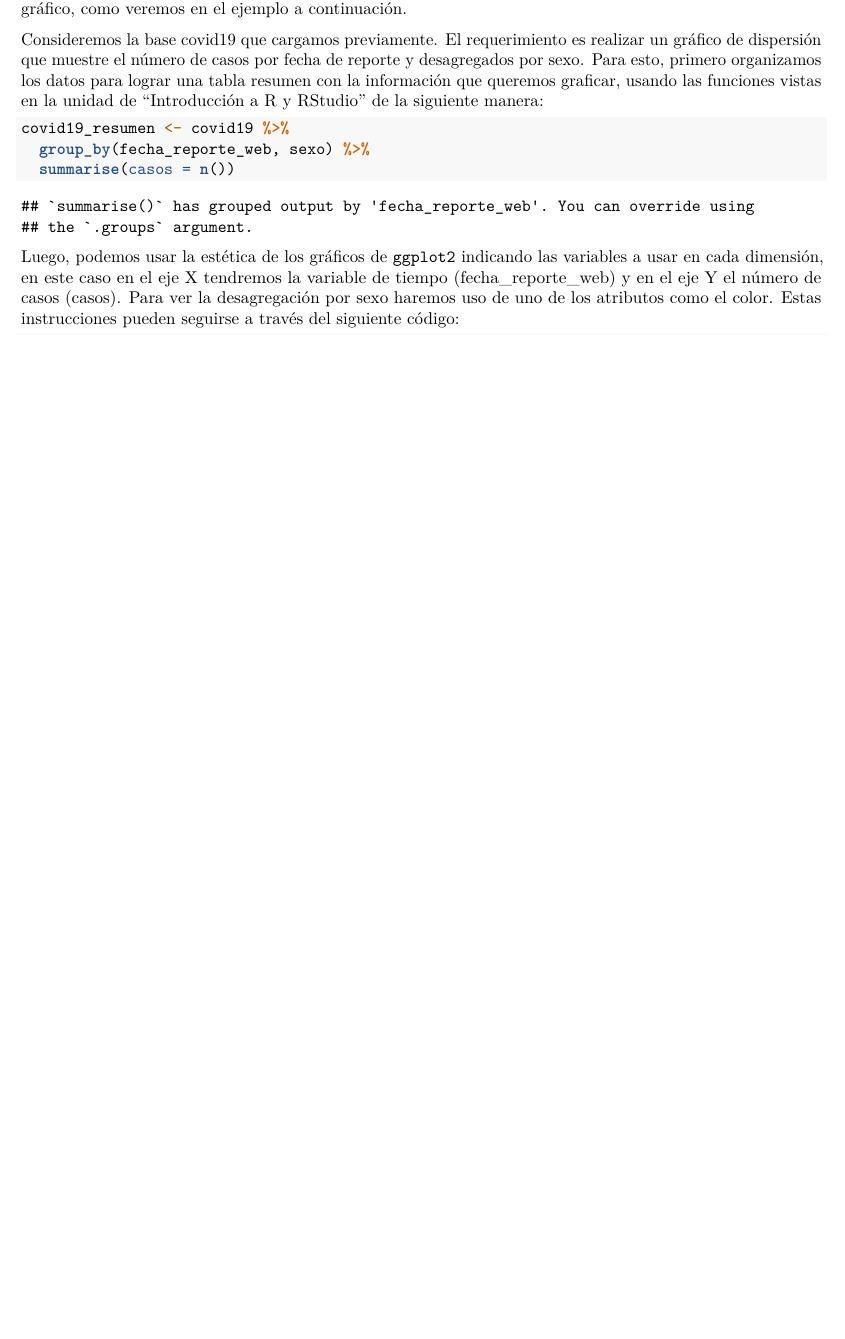
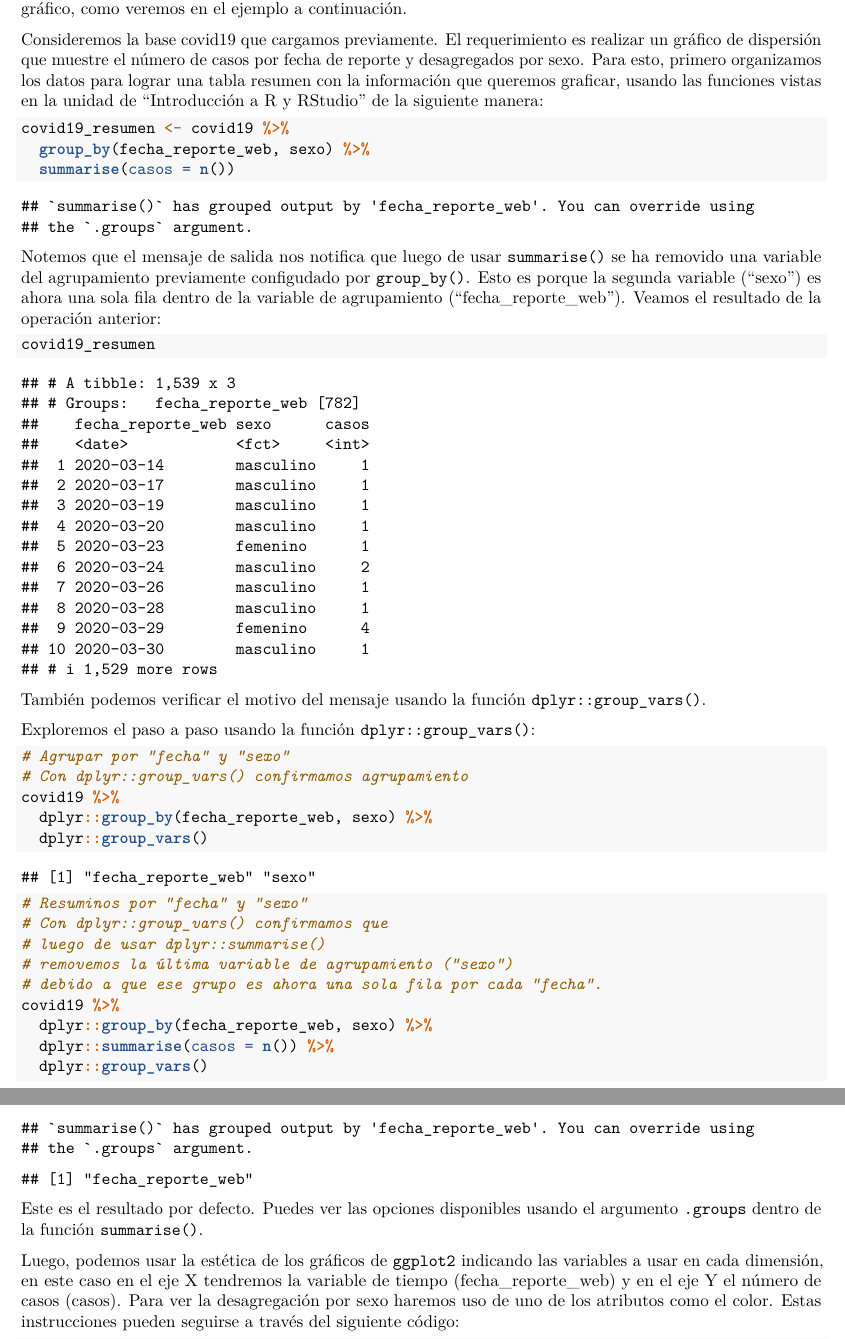
Before and after one commit to epiverse-trace/epitkit, an R Markdown document (episodes/Visualizacion.Rmd): part of page 4 of 18 before the commit and two parts of pages 4 and 5 of 19 after it, the two joined at a grey line, cut so that both start at the same text, the shorter picture padded with empty space. Rendered offline with R 4.5, knitr and Pandoc, then LaTeX, with nearby package versions.

Commit message:
agregar comentario sobre aviso al resumir agrupamiento con dos variables

````diff
--- a/episodes/Visualizacion.Rmd
+++ b/episodes/Visualizacion.Rmd
@@ -227,6 +227,46 @@ covid19_resumen <- covid19 %>%
   group_by(fecha_reporte_web, sexo) %>%
   summarise(casos = n())
 ```
+
+Notemos que el mensaje de salida nos notifica que
+luego de usar `summarise()` se ha removido
+una variable del agrupamiento previamente configudado por `group_by()`.
+Esto es porque la segunda variable ("sexo") es ahora una sola fila
+dentro de la variable de agrupamiento ("fecha_reporte_web").
+Veamos el resultado de la operación anterior:
+
+```{r}
+covid19_resumen
+```
+
+También podemos verificar el motivo del mensaje usando la función `dplyr::group_vars()`.
+
+::::::::: spoiler
+
+Exploremos el paso a paso usando la función `dplyr::group_vars()`:
+
+```{r}
+# Agrupar por "fecha" y "sexo"
+# Con dplyr::group_vars() confirmamos agrupamiento
+covid19 %>%
+  dplyr::group_by(fecha_reporte_web, sexo) %>%
+  dplyr::group_vars()
+
+# Resuminos por "fecha" y "sexo"
+# Con dplyr::group_vars() confirmamos que
+# luego de usar dplyr::summarise()
+# removemos la última variable de agrupamiento ("sexo")
+# debido a que ese grupo es ahora una sola fila por cada "fecha".
+covid19 %>%
+  dplyr::group_by(fecha_reporte_web, sexo) %>%
+  dplyr::summarise(casos = n()) %>%
+  dplyr::group_vars()
+```
+
+Este es el resultado por defecto.
+Puedes ver las opciones disponibles usando el [argumento `.groups` dentro de la función `summarise()`](https://dplyr.tidyverse.org/reference/summarise.html#arg--groups).
+
+:::::::::
 
 Luego, podemos usar la estética de los gráficos de `ggplot2` indicando
 las variables a usar en cada dimensión, en este caso en el eje X
````
Also changed, not shown: episodes/Visualizacion.Rmd (11 more changed lines).
